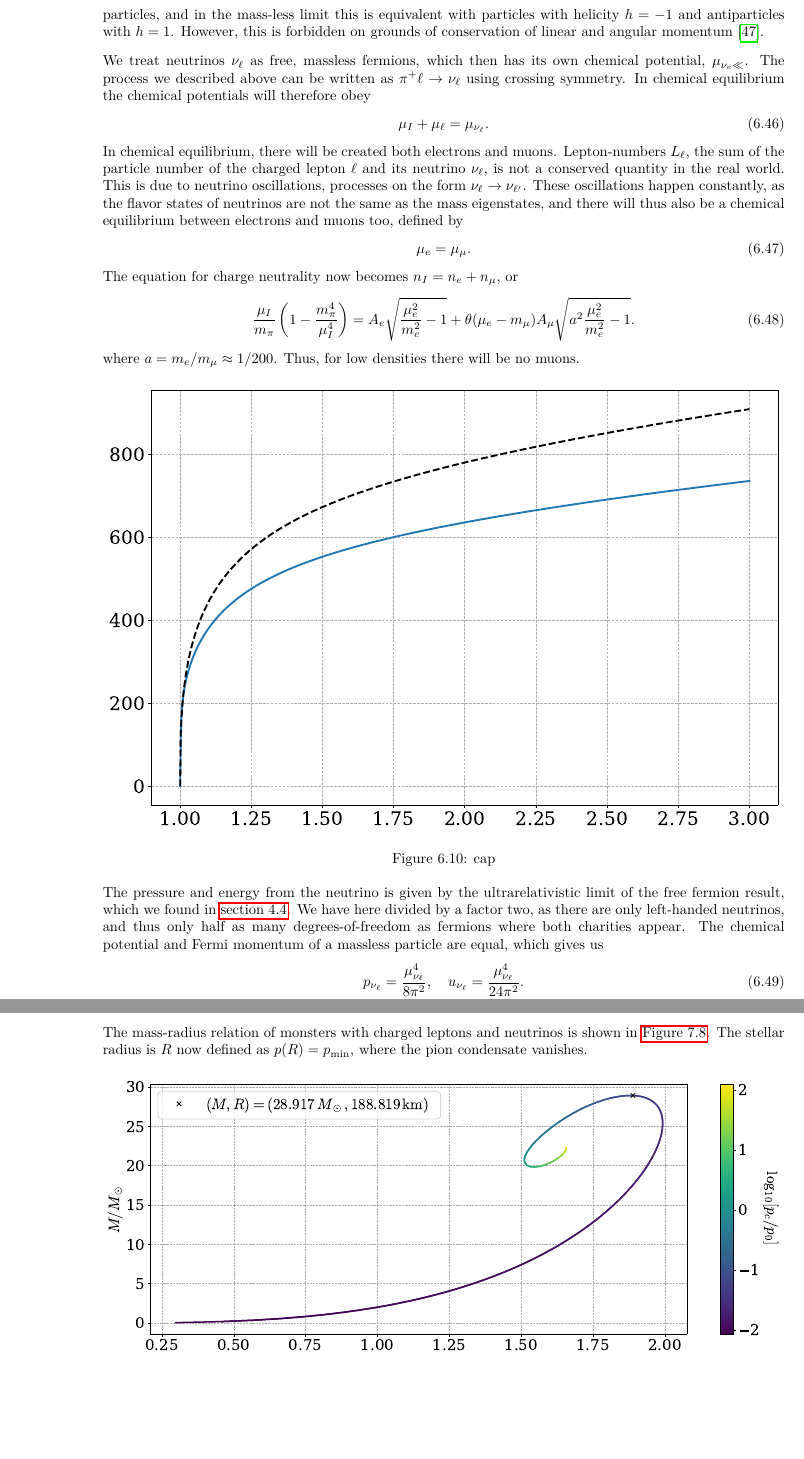
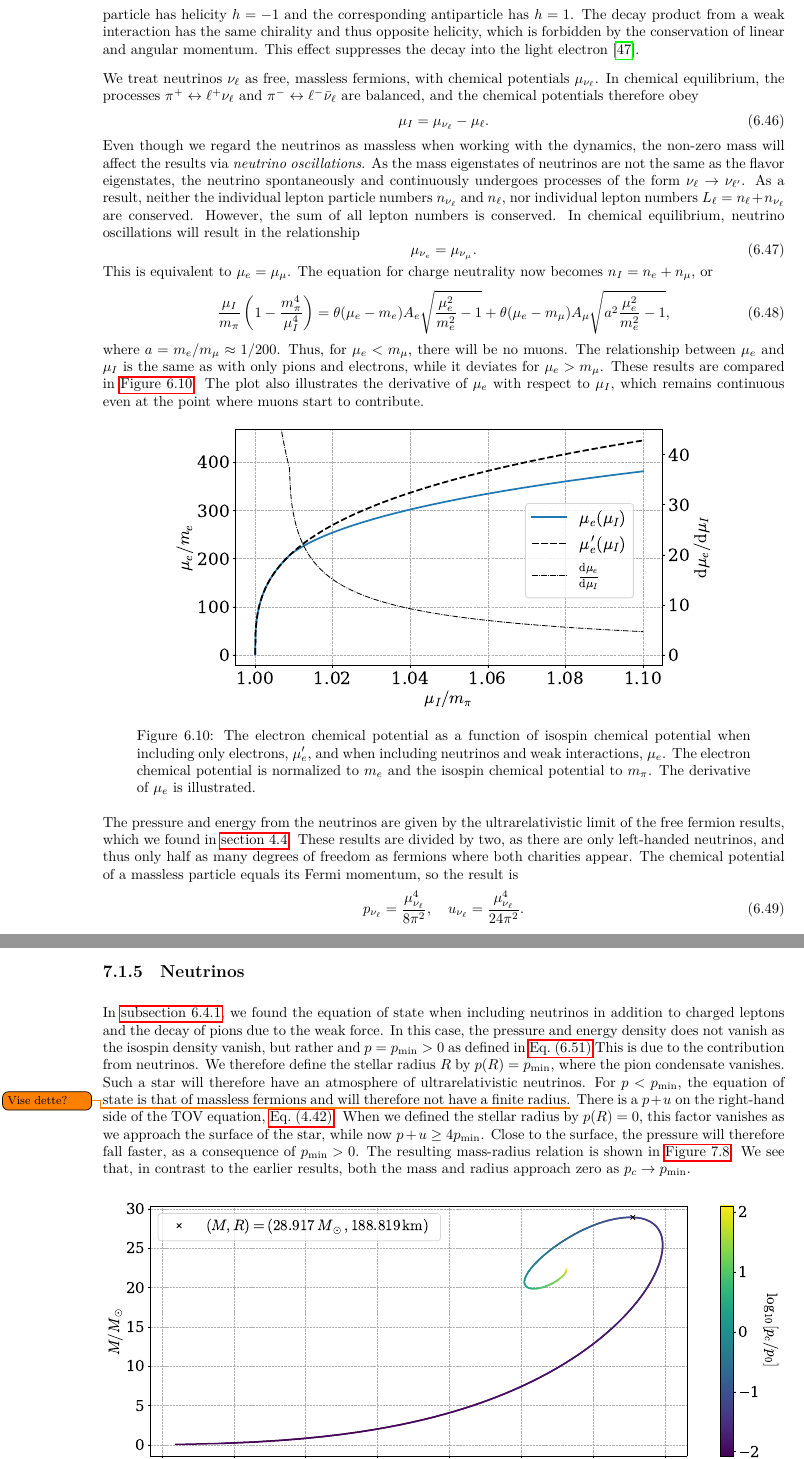
Before and after one commit to martkjoh/master, a LaTeX thesis (oppgave/main.tex, which reads oppgave/pion_star/pion_star.tex, oppgave/thermodynamics/electric_charge_neutrality.tex): two parts of pages 82 and 91 of 139 before the commit and two parts of pages 82 and 90 of 137 after it, joined at a grey line, cut at the place of the change, the shorter picture padded with empty space. The pictures show the PDF file oppgave/main.pdf that the author committed with the source.

Commit message:
edited neutrino text

```diff
--- a/oppgave/pion_star/pion_star.tex
+++ b/oppgave/pion_star/pion_star.tex
@@ -208,9 +205,17 @@ The maximum mass is now $18.6\, M_\odot $, and the corresponding maximum radius
 
 \subsection{Neutrinos}
 
-
-The mass-radius relation of monsters with charged leptons and neutrinos is shown in \autoref{fig: mass radius neutrino}.
-The stellar radius is $R$ now defined as $p(R) = p_\text{min}$, where the pion condensate vanishes.
+In \autoref{subsection: neutrinos}, we found the equation of state when including neutrinos in addition to charged leptons and the decay of pions due to the weak force.
+In this case, the pressure and energy density does not vanish as the isospin density vanish, but rather and $p = p_\text{min}>0$ as defined in \autoref{p min}
+This is due to the contribution from neutrinos.
+We therefore define the stellar radius $R$ by $p(R) = p_\text{min}$, where the pion condensate vanishes.
+Such a star will therefore have an atmosphere of ultrarelativistic neutrinos.
+For $p < p_\text{min}$, the equation of state is that of massless fermions and will therefore not have a finite radius.\todo[]{Vise dette?}
+There is a $p+u$ on the right-hand side of the TOV equation, \autoref{TOV}.
+When we defined the stellar radius by $p(R) = 0$, this factor vanishes as we approach the surface of the star, while now $p+u \geq 4 p_\text{min}$.
+Close to the surface, the pressure will therefore fall faster, as a consequence of $p_\text{min}>0$.
+The resulting mass-radius relation is shown in \autoref{fig: mass radius neutrino}.
+We see that, in contrast to the earlier results, both the mass and radius approach zero as $p_c \rightarrow p_\text{min}$.
 
 
 \begin{figure}[!htb]
--- a/oppgave/thermodynamics/electric_charge_neutrality.tex
+++ b/oppgave/thermodynamics/electric_charge_neutrality.tex
@@ -212,4 +212,5 @@ There is a good agreement between the results, although the computational result
 
 
 \subsection{Neutrinos}
+\label{subsection: neutrinos}
 
@@ -267,26 +267,30 @@ For light fermions such as the electrons, the helicity, i.e., the alignment of s
-This process gives to left-handed particles, and in the mass-less limit this is equivalent with particles with helicity $h = -1$ and antiparticles with $h = 1$.
-However, this is forbidden on grounds of conservation of linear and angular momentum~\autocite{griffithsIntroductionElementaryParticles2008}.
+In the zero-mass limit, the helicity of a particle, i.e., the alignment of spin and momentum, is given by its chirality.
+A left-handed, massless particle has helicity $h = -1$ and the corresponding antiparticle has $h = 1$.
+The decay product from a weak interaction has the same chirality and thus opposite helicity, which is forbidden by the conservation of linear and angular momentum.
+This effect suppresses the decay into the light electron~\autocite{griffithsIntroductionElementaryParticles2008}.
 
-We treat neutrinos $\nu_\ell$ as free, massless fermions, which then has its own chemical potential, $\mu_{\nu_e\ll}$.
-The process we described above can be written as $\pi^+\ell \rightarrow \nu_\ell $ using crossing symmetry.
-In chemical equilibrium the chemical potentials will therefore obey
+We treat neutrinos $\nu_\ell$ as free, massless fermions, with chemical potentials $\mu_{\nu_\ell}$.
+In chemical equilibrium, the processes $\pi^+ \leftrightarrow \ell^+ \nu_\ell $ and $\pi^- \leftrightarrow \ell^- \bar\nu_\ell $ are balanced, and the chemical potentials therefore obey
 %
 \begin{equation}
-    \label{chemical equillibrium weak interaction}
-    \mu_I + \mu_\ell = \mu_{\nu_\ell}.
+    \label{chemical equilibrium weak interaction}
+    \mu_I = \mu_{\nu_\ell} - \mu_\ell.
 \end{equation}
 %
-In chemical equilibrium, there will be created both electrons and muons.
-Lepton-numbers $L_\ell$, the sum of the particle number of the charged lepton $\ell$ and its neutrino $\nu_\ell$, is not a conserved quantity in the real world.
-This is due to neutrino oscillations, processes on the form $\nu_\ell \rightarrow \nu_{\ell'}$.
-These oscillations happen constantly, as the flavor states of neutrinos are not the same as the mass eigenstates, and there will thus also be a chemical equilibrium between electrons and muons too, defined by
+Even though we regard the neutrinos as massless when working with the dynamics, the non-zero mass will affect the results via \emph{neutrino oscillations}.
+As the mass eigenstates of neutrinos are not the same as the flavor eigenstates, the neutrino spontaneously and continuously undergoes processes of the form $\nu_\ell \rightarrow \nu_{\ell'}$.
+As a result, neither the individual lepton particle numbers $n_{\nu_\ell}$ and $n_{\ell}$, nor individual lepton numbers $L_\ell = n_\ell + n_{\nu_\ell}$ are conserved.
+However, the sum of all lepton numbers is conserved.
+In chemical equilibrium, neutrino oscillations will result in the relationship
 %
 \begin{equation}
-    \mu_e = \mu_\mu.
+    \mu_{\nu_e} = \mu_{\nu_\mu}.
 \end{equation}
 %
+This is equivalent to $\mu_e = \mu_\mu$.
 The equation for charge neutrality now becomes $n_I = n_e + n_\mu$, or
 %
 \begin{equation}
+    \label{chemical potential relationship neutrinos}
     \frac{\mu_I}{m_\pi} \left(1 - \frac{m_\pi^4}{\mu_I^4}\right)
     =
@@ -293,26 +298,30 @@ The equation for charge neutrality now becomes $n_I = n_e + n_\mu$, or
     A_e \sqrt{\frac{\mu_e^2}{m_e^2} - 1}
     +
     \theta(\mu_e - m_\mu)
-    A_\mu \sqrt{a^2 \frac{\mu_e^2}{m_e^2} - 1}.
+    A_\mu \sqrt{a^2 \frac{\mu_e^2}{m_e^2} - 1},
 \end{equation}
 %
 where $a = m_e/m_\mu \approx 1 / 200$.
-Thus, for low densities there will be no muons.
+Thus, for $\mu_e < m_\mu$, there will be no muons.
+The relationship between $\mu_e$ and $\mu_I$ is the same as with only pions and electrons, while it deviates for $\mu_e > m_\mu$.
+These results are compared in \autoref{fig: neutrino mu}.
+The plot also illustrates the derivative of $\mu_e$ with respect to $\mu_I$, which remains continuous even at the point where muons start to contribute.
 
 \begin{figure}[!htb]
     \centering
-    \includegraphics[width=\textwidth]{../scripts/figurer/neutrino_mu.pdf}
+    \includegraphics[width=0.8\textwidth]{../scripts/figurer/neutrino_mu.pdf}
     \caption{
-        cap
+        The electron chemical potential as a function of isospin chemical potential when including only electrons, $\mu_e'$, and when including neutrinos and weak interactions, $\mu_e$.
+        The electron chemical potential is normalized to $m_e$ and the isospin chemical potential to $m_\pi$.
+        The derivative of $\mu_e$ is illustrated.
     }
     \label{fig: neutrino mu}
 \end{figure}
 
 
-
-The pressure and energy from the neutrino is given by the ultrarelativistic limit of the free fermion result, which we found in \autoref{section: cold fermi star}.
-We have here divided by a factor two, as there are only left-handed neutrinos, and thus only half as many degrees-of-freedom as fermions where both charities appear.
-The chemical potential and Fermi momentum of a massless particle are equal, which gives us
+The pressure and energy from the neutrinos are given by the ultrarelativistic limit of the free fermion results, which we found in \autoref{section: cold fermi star}.
+These results are divided by two, as there are only left-handed neutrinos, and thus only half as many degrees of freedom as fermions where both charities appear.
+The chemical potential of a massless particle equals its Fermi momentum, so the result is
 %
 \begin{equation}
     p_{\nu_\ell} = \frac{\mu_{\nu_\ell}^4}{8 \pi^2}, \quad
@@ -320,13 +329,11 @@ The chemical potential and Fermi momentum of a massless particle are equal, whic
 \end{equation}
 %
 
-The total pressure and energy density is now, as before, the sum of the individual contribution of each species,
+The total pressure and energy density is now, as before, the sum of the individual contribution from each species,
 %
 \begin{equation}
     p = p_\pi + p_e + p_\mu + p_{\nu_e} + p_{\nu_\mu}, \quad
     u = u_\pi + u_e + u_\mu + u_{\nu_e} + u_{\nu_\mu}.
 \end{equation}
-%+
+%
 
-As before, the criterion of charge neutrality ensures that the transition into the vacuum phase for the pion condensate, at $\mu_I = m_\pi$, happens simultaneously as the fermion density vanish, here at $\mu_e = m_e$.
-However, due to the weak-interaction chemical equilibrium, \autoref{chemical equillibrium weak interaction}, the neutrino chemical potential and thus the neutrino pressure will be non-zero even with no pion condensate nor any leptons.
@@ -334,5 +343,6 @@ As both the electron and muon neutrino contributes, the pressure is here
 %
 \begin{equation}
-    p_\text{min} = \frac{m_\pi+m_e}{12 \pi^2}.
+    \label{p min}
+    p_\text{min} = \frac{(m_\pi+m_e)^4}{12 \pi^2}.
 \end{equation}
 %
@@ -342,3 +354,5 @@ This is not correct for arbitrarily low pressure, as the finite neutrino mass wi
 
 \begin{figure}[!htb]
     \centering
+    \includegraphics[width=.49\textwidth]{../scripts/figurer/neutrino_eos2.pdf}
+    \includegraphics[width=.49\textwidth]{../scripts/figurer/neutrino_eos.pdf}
@@ -376,0 +368,8 @@ This is not correct for arbitrarily low pressure, as the finite neutrino mass wi
+    \centering
+    \includegraphics[width=.8\textwidth]{../scripts/figurer/pion_star/pion_all_eos.pdf}
+    \caption{
+        The equation of state of pion condensate alone, and including other particles.
+        Both the pressure and the energy density are normalized to $u_0 = f_\pi^2 m_\pi^2$.
+    }
+    \label{fig: all eos}
+\end{figure}
```
Also changed, not shown: oppgave/GR/TOV.tex (+1 -1 lines), oppgave/import.tex (+1 -1 lines), oppgave/main.pdf, scripts/figurer/neutrino_eos.pdf, scripts/figurer/neutrino_eos2.pdf (added), scripts/figurer/neutrino_mu.pdf, scripts/figurer/pion_star/mass_radius_all.pdf, scripts/figurer/pion_star/pion_all_eos.pdf (added), oppgave/pion_star/pion_star.tex (18 more changed lines), oppgave/thermodynamics/electric_charge_neutrality.tex (63 more changed lines), 3 other files.
